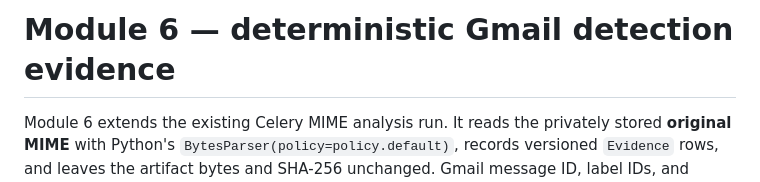
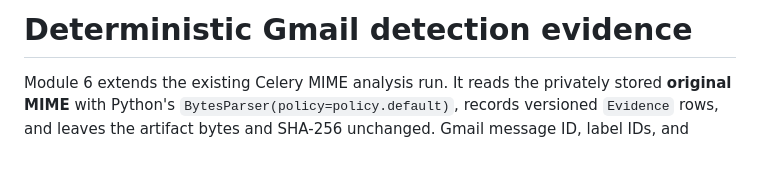
Before and after one commit to y-cipher/YCipher-Yphish, a Markdown page: docs/module6-detection.md, the part around the change. GitHub-like rendering; blank space fills up the shorter version.

Commit message:
Update title of Module 6 documentation

```diff
--- a/docs/module6-detection.md
+++ b/docs/module6-detection.md
@@ -1,4 +1,4 @@
-# Module 6 — deterministic Gmail detection evidence
+# Deterministic Gmail detection evidence
 
 Module 6 extends the existing Celery MIME analysis run. It reads the privately stored **original MIME** with Python's `BytesParser(policy=policy.default)`, records versioned `Evidence` rows, and leaves the artifact bytes and SHA-256 unchanged. Gmail message ID, label IDs, and timestamps supplement the MIME record; they do not rewrite headers or body. There are no response actions, URL visits, attachment executions, or automatic safety verdicts.
 
```
